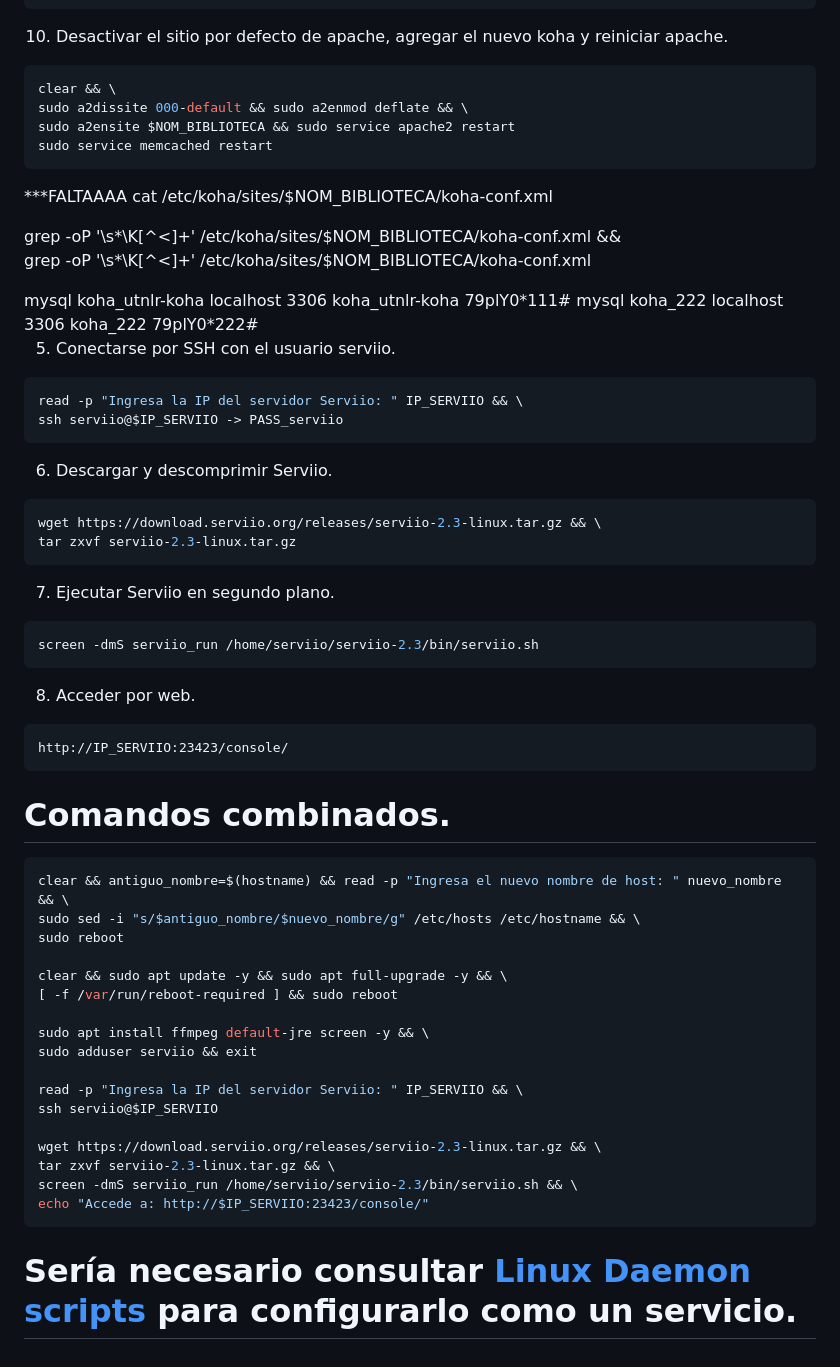
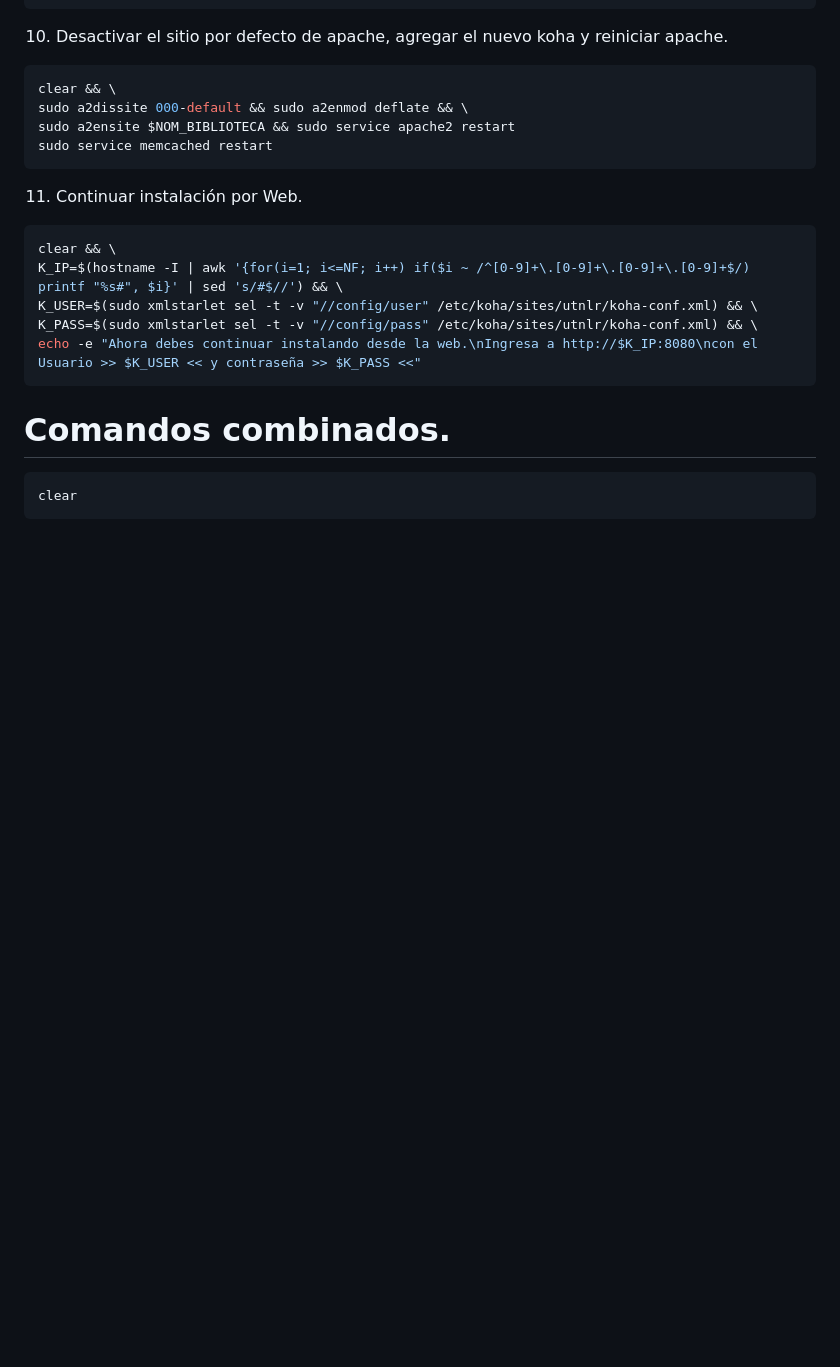
Before and after one commit to rmonla/rmLIBs, a Markdown page: hawto_install/koha/KOHA_on_Debian11.md, the part around one of its changes. Rendered like a GitHub page; blank space fills up the shorter version.

````diff
--- a/hawto_install/koha/KOHA_on_Debian11.md
+++ b/hawto_install/koha/KOHA_on_Debian11.md
@@ -98,80 +98,18 @@ sudo service memcached restart
 ```
 
 
-***FALTAAAA
-cat /etc/koha/sites/$NOM_BIBLIOTECA/koha-conf.xml
-
-grep -oP '<config>\s*<user>\K[^<]+' /etc/koha/sites/$NOM_BIBLIOTECA/koha-conf.xml && \
-grep -oP '<config>\s*<pass>\K[^<]+' /etc/koha/sites/$NOM_BIBLIOTECA/koha-conf.xml
-
-
-<config>
- <db_scheme>mysql</db_scheme>
- <database>koha_utnlr-koha</database>
- <hostname>localhost</hostname>
- <port>3306</port>
- <user>koha_utnlr-koha</user>
- <pass>79plY0*111#</pass>
-</config>
-<config2>
- <db_scheme>mysql</db_scheme>
- <database>koha_222</database>
- <hostname>localhost</hostname>
- <port>3306</port>
- <user>koha_222</user>
- <pass>79plY0*222#</pass>
-<config2>
-
-
-
-
-
-5. Conectarse por SSH con el usuario serviio.
+11. Continuar instalación por Web.
 
 ```bash
-read -p "Ingresa la IP del servidor Serviio: " IP_SERVIIO && \
-ssh serviio@$IP_SERVIIO -> PASS_serviio
-```
-
-6. Descargar y descomprimir Serviio.
-
-```bash
-wget https://download.serviio.org/releases/serviio-2.3-linux.tar.gz && \
-tar zxvf serviio-2.3-linux.tar.gz
-```
-
-7. Ejecutar Serviio en segundo plano.
-
-```bash
-screen -dmS serviio_run /home/serviio/serviio-2.3/bin/serviio.sh
-```
-
-8. Acceder por web.
-
-```
-http://IP_SERVIIO:23423/console/
+clear && \
+K_IP=$(hostname -I | awk '{for(i=1; i<=NF; i++) if($i ~ /^[0-9]+\.[0-9]+\.[0-9]+\.[0-9]+$/) printf "%s#", $i}' | sed 's/#$//') && \
+K_USER=$(sudo xmlstarlet sel -t -v "//config/user" /etc/koha/sites/utnlr/koha-conf.xml) && \
+K_PASS=$(sudo xmlstarlet sel -t -v "//config/pass" /etc/koha/sites/utnlr/koha-conf.xml) && \
+echo -e "Ahora debes continuar instalando desde la web.\nIngresa a http://$K_IP:8080\ncon el Usuario >> $K_USER << y contraseña >> $K_PASS <<"
 ```
 
 # Comandos combinados.
 
 ```bash
-clear && antiguo_nombre=$(hostname) && read -p "Ingresa el nuevo nombre de host: " nuevo_nombre && \
-sudo sed -i "s/$antiguo_nombre/$nuevo_nombre/g" /etc/hosts /etc/hostname && \
-sudo reboot
-
-clear && sudo apt update -y && sudo apt full-upgrade -y && \
-[ -f /var/run/reboot-required ] && sudo reboot
-
-sudo apt install ffmpeg default-jre screen -y && \
-sudo adduser serviio && exit
-
-read -p "Ingresa la IP del servidor Serviio: " IP_SERVIIO && \
-ssh serviio@$IP_SERVIIO
-
-wget https://download.serviio.org/releases/serviio-2.3-linux.tar.gz && \
-tar zxvf serviio-2.3-linux.tar.gz && \
-screen -dmS serviio_run /home/serviio/serviio-2.3/bin/serviio.sh && \
-echo "Accede a: http://$IP_SERVIIO:23423/console/"
+clear
 ```
-
-# Sería necesario consultar [Linux Daemon scripts](https://forum.serviio.org/viewtopic.php?f=4&t=71) para configurarlo como un servicio.
````
Also changed, not shown: other parts of hawto_install/koha/KOHA_on_Debian11.md (+4 -4 lines).
